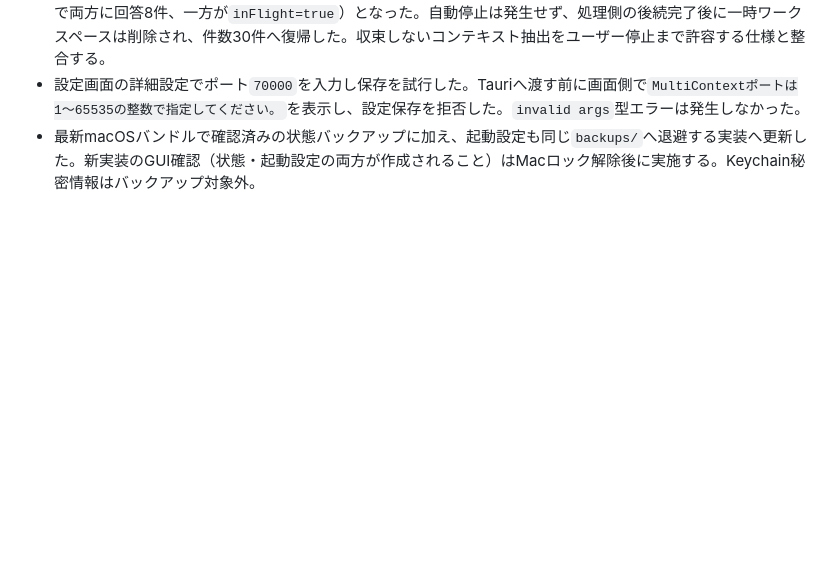
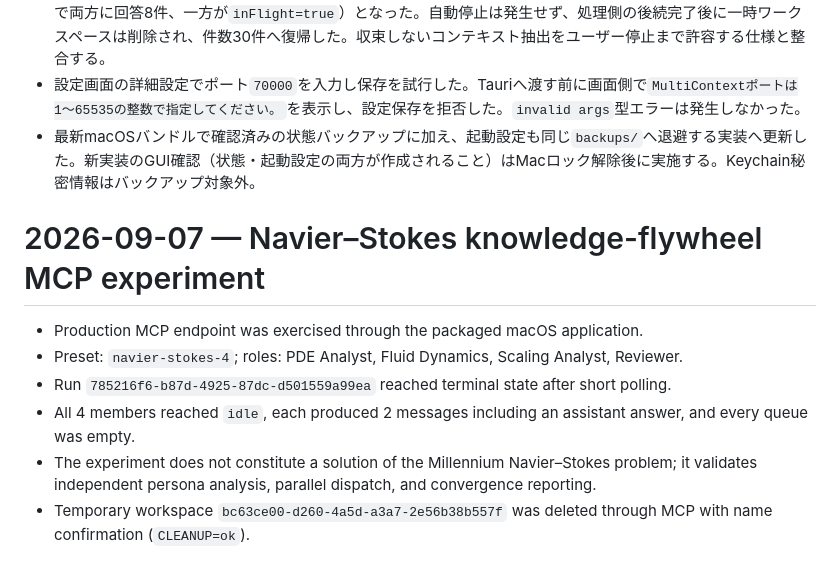
Before and after one commit to Unjuno/multicontext-chat, a Markdown page: docs/PRODUCT_RUNTIME_CHECK.md, the part around the change. Rendered like a GitHub page; blank space fills up the shorter version.

Commit message:
record Navier-Stokes MCP experiment

```diff
--- a/docs/PRODUCT_RUNTIME_CHECK.md
+++ b/docs/PRODUCT_RUNTIME_CHECK.md
@@ -141,3 +141,11 @@
 - 2チャットのBroadcastを実Agentへ送信したところ、30秒の観測時間を超えて一方のチャットが実行継続（途中で両方に回答8件、一方が`inFlight=true`）となった。自動停止は発生せず、処理側の後続完了後に一時ワークスペースは削除され、件数30件へ復帰した。収束しないコンテキスト抽出をユーザー停止まで許容する仕様と整合する。
 - 設定画面の詳細設定でポート`70000`を入力し保存を試行した。Tauriへ渡す前に画面側で`MultiContextポートは1〜65535の整数で指定してください。`を表示し、設定保存を拒否した。`invalid args`型エラーは発生しなかった。
 - 最新macOSバンドルで確認済みの状態バックアップに加え、起動設定も同じ`backups/`へ退避する実装へ更新した。新実装のGUI確認（状態・起動設定の両方が作成されること）はMacロック解除後に実施する。Keychain秘密情報はバックアップ対象外。
+# 2026-09-07 — Navier–Stokes knowledge-flywheel MCP experiment
+
+- Production MCP endpoint was exercised through the packaged macOS application.
+- Preset: `navier-stokes-4`; roles: PDE Analyst, Fluid Dynamics, Scaling Analyst, Reviewer.
+- Run `785216f6-b87d-4925-87dc-d501559a99ea` reached terminal state after short polling.
+- All 4 members reached `idle`, each produced 2 messages including an assistant answer, and every queue was empty.
+- The experiment does not constitute a solution of the Millennium Navier–Stokes problem; it validates independent persona analysis, parallel dispatch, and convergence reporting.
+- Temporary workspace `bc63ce00-d260-4a5d-a3a7-2e56b38b557f` was deleted through MCP with name confirmation (`CLEANUP=ok`).
```
